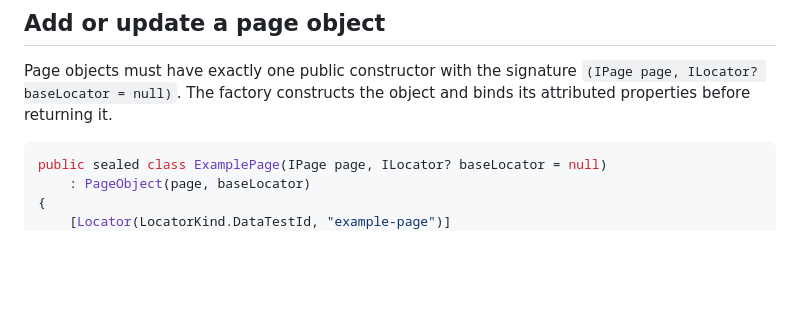
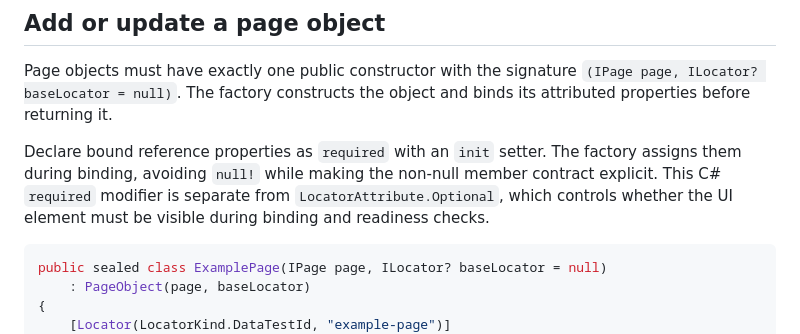
Before and after one commit to saalmi098/dotnet-poc-e2e-test-structure, a Markdown page: ShopDemo.Tests.E2E.Pom.V4/docs/test-creation-guide.md, the part around the change. GitHub-like rendering; blank space fills up the shorter version.

````diff
--- a/ShopDemo.Tests.E2E.Pom.V4/docs/test-creation-guide.md
+++ b/ShopDemo.Tests.E2E.Pom.V4/docs/test-creation-guide.md
@@ -61,6 +61,8 @@ Use `control.Expect()` for assertions on a typed control and `Expect(locator)` f
 
 Page objects must have exactly one public constructor with the signature `(IPage page, ILocator? baseLocator = null)`. The factory constructs the object and binds its attributed properties before returning it.
 
+Declare bound reference properties as `required` with an `init` setter. The factory assigns them during binding, avoiding `null!` while making the non-null member contract explicit. This C# `required` modifier is separate from `LocatorAttribute.Optional`, which controls whether the UI element must be visible during binding and readiness checks.
+
 ```csharp
 public sealed class ExamplePage(IPage page, ILocator? baseLocator = null)
     : PageObject(page, baseLocator)
````
Also changed, not shown: README.md (+2 -2 lines), docs/e2e-test-structure-poc.md (+3 -1 lines).
